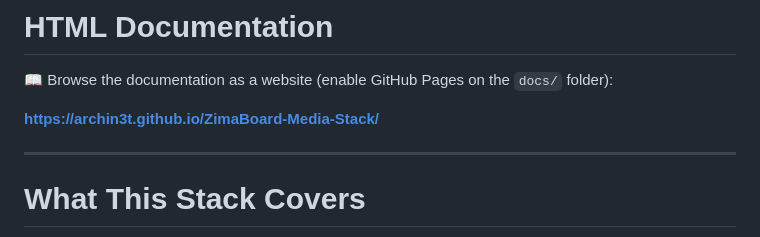
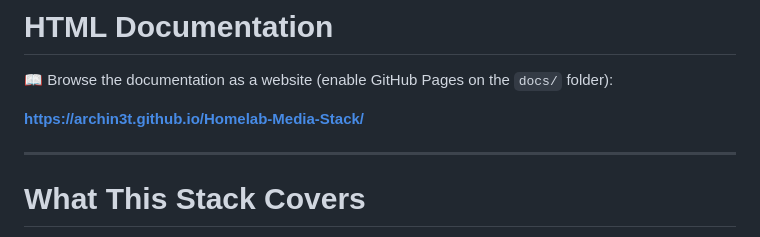
Before and after one commit to Archin3t/Homelab-Media-Stack, a Markdown page: README.md, the part around the change. GitHub-like rendering.

```diff
--- a/README.md
+++ b/README.md
@@ -24,7 +24,7 @@ Platform architecture (hypervisor, guests, storage roles) lives in the companion
 
 📖 Browse the documentation as a website (enable GitHub Pages on the `docs/` folder):
 
-**https://archin3t.github.io/ZimaBoard-Media-Stack/**
+**https://archin3t.github.io/Homelab-Media-Stack/**
 
 ---
 
```
